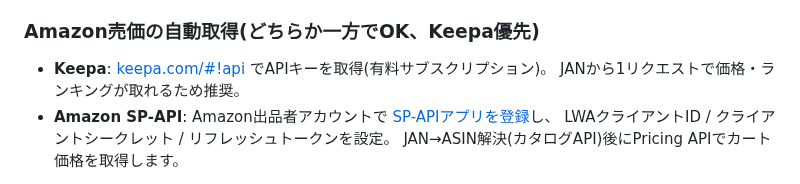
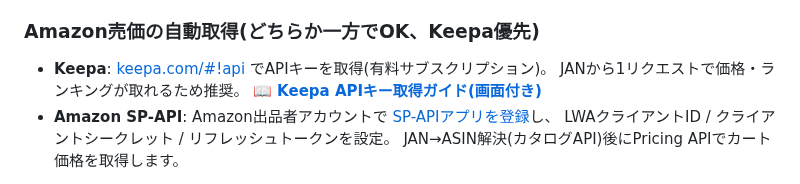
Before and after one commit to suganumata3522-pixel/-, a Markdown page: README.md, the part around the change. Rendered like a GitHub page.

```diff
--- a/README.md
+++ b/README.md
@@ -60,6 +60,7 @@ APIキーを登録してください。
 
 - **Keepa**: [keepa.com/#!api](https://keepa.com/#!api) でAPIキーを取得(有料サブスクリプション)。
   JANから1リクエストで価格・ランキングが取れるため推奨。
+  📖 **[Keepa APIキー取得ガイド(画面付き)](docs/KEEPA_API_GUIDE.md)**
 - **Amazon SP-API**: Amazon出品者アカウントで
   [SP-APIアプリを登録](https://developer-docs.amazon.com/sp-api/)し、
   LWAクライアントID / クライアントシークレット / リフレッシュトークンを設定。
```
Also changed, not shown: docs/API_GUIDE.md (+3 -0 lines), docs/KEEPA_API_GUIDE.md (added, +136 -0 lines), docs/MANUAL.md (+1 -0 lines), docs/images/keepa_01_top.png (added), docs/images/keepa_02_register.png (added), docs/images/keepa_03_api_plan.png (added), docs/images/keepa_04_access_key.png (added), docs/images/keepa_05_tool_settings.png (added), 5 other files.
